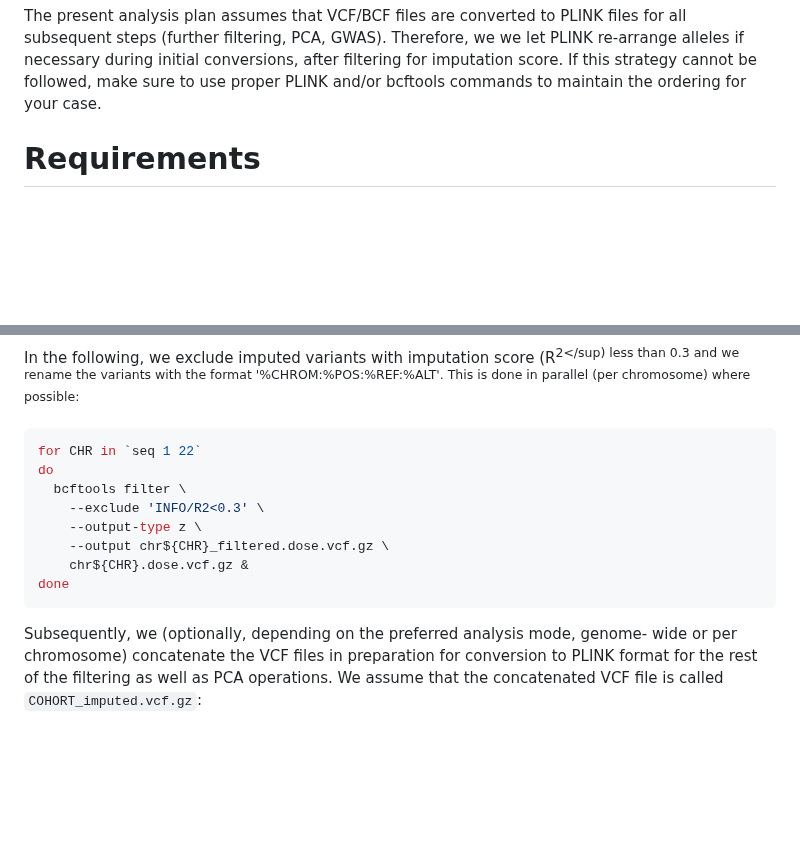
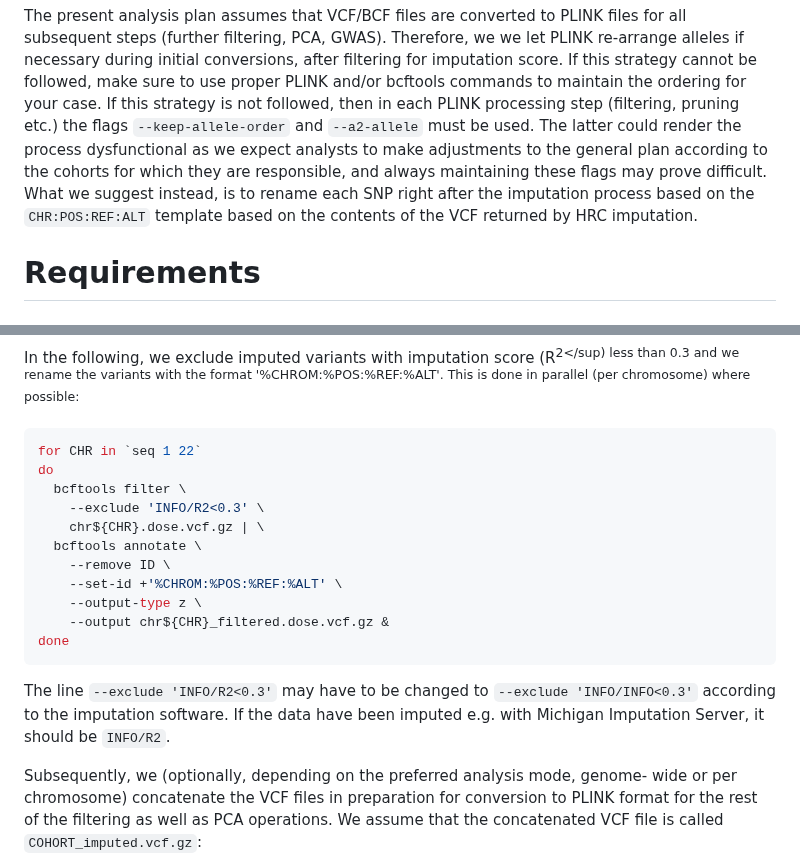
Before and after one commit to moulos-lab/better4u, a Markdown page: 01_genetic_data_analysis_plan/README.md, 2 parts joined by grey strips. Drawn GitHub-style; blank space fills up the shorter version.

Commit message:
Change SNP naming scheme

````diff
--- a/01_genetic_data_analysis_plan/README.md
+++ b/01_genetic_data_analysis_plan/README.md
@@ -109,7 +109,14 @@ files for all subsequent steps (further filtering, PCA, GWAS). Therefore, we we
 let PLINK re-arrange alleles if necessary during initial conversions, after
 filtering for imputation score. If this strategy cannot be followed, make sure
 to use proper PLINK and/or bcftools commands to maintain the ordering for your
-case.
+case. If this strategy is not followed, then in each PLINK processing step
+(filtering, pruning etc.) the flags `--keep-allele-order` and `--a2-allele` must
+be used. The latter could render the process dysfunctional as we expect analysts
+to make adjustments to the general plan according to the cohorts for which they
+are responsible, and always maintaining these flags may prove difficult. What we
+suggest instead, is to rename each SNP right after the imputation process based
+on the `CHR:POS:REF:ALT` template based on the contents of the VCF returned by
+HRC imputation.
 
 # Requirements
 
@@ -810,11 +817,18 @@ for CHR in `seq 1 22`
 do
   bcftools filter \
     --exclude 'INFO/R2<0.3' \
+    chr${CHR}.dose.vcf.gz | \
+  bcftools annotate \
+    --remove ID \
+    --set-id +'%CHROM:%POS:%REF:%ALT' \
     --output-type z \
-    --output chr${CHR}_filtered.dose.vcf.gz \
-    chr${CHR}.dose.vcf.gz &
-done
-```
+    --output chr${CHR}_filtered.dose.vcf.gz &
+done
+```
+
+The line `--exclude 'INFO/R2<0.3'` may have to be changed to
+`--exclude 'INFO/INFO<0.3'` according to the imputation software. If the data
+have been imputed e.g. with Michigan Imputation Server, it should be `INFO/R2`.
 
 Subsequently, we (optionally, depending on the preferred analysis mode, genome-
 wide or per chromosome) concatenate the VCF files in preparation for conversion
````
Also changed, not shown: 01_genetic_data_analysis_plan/pca_process.md (+2 -2 lines).
